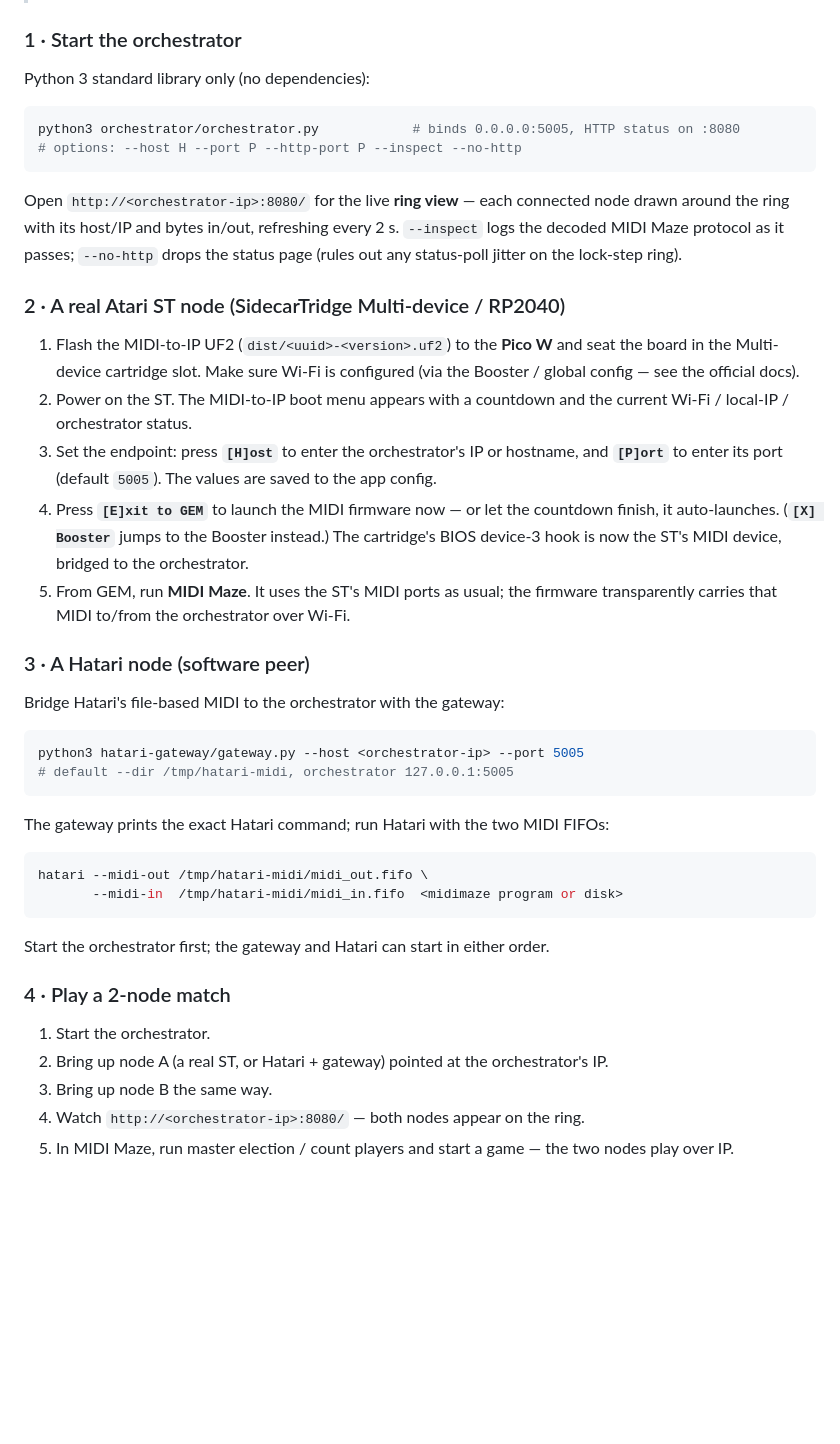
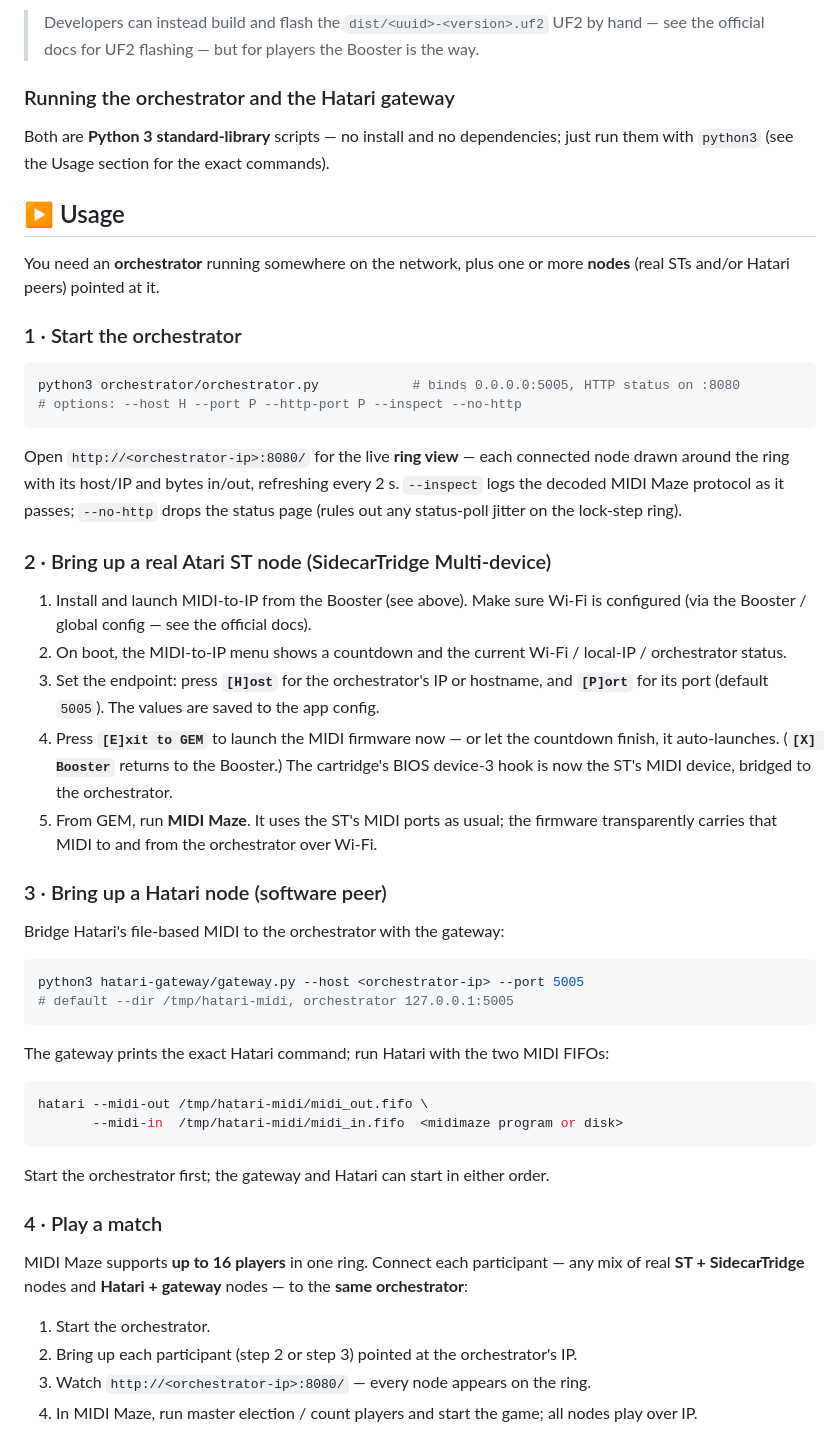
Before and after one commit to sidecartridge/md-MIDI2IP, a Markdown page: README.md, the part around one of its changes. Rendered like a GitHub page; blank space fills up the shorter version.

````diff
--- a/README.md
+++ b/README.md
@@ -19,7 +61,17 @@ emulator via the gateway.
+> Developers can instead build and flash the `dist/<uuid>-<version>.uf2` UF2 by hand —
+> see the official docs for UF2 flashing — but for players the Booster is the way.
+
+### Running the orchestrator and the Hatari gateway
+
+Both are **Python 3 standard-library** scripts — no install and no dependencies; just
+run them with `python3` (see the Usage section for the exact commands).
+
+## ▶️ Usage
+
+You need an **orchestrator** running somewhere on the network, plus one or more **nodes**
+(real STs and/or Hatari peers) pointed at it.
 
 ### 1 · Start the orchestrator
-
-Python 3 standard library only (no dependencies):
 
 ```sh
 python3 orchestrator/orchestrator.py            # binds 0.0.0.0:5005, HTTP status on :8080
@@ -31,22 +83,21 @@ drawn around the ring with its host/IP and bytes in/out, refreshing every 2 s. `
 logs the decoded MIDI Maze protocol as it passes; `--no-http` drops the status page (rules
 out any status-poll jitter on the lock-step ring).
 
-### 2 · A real Atari ST node (SidecarTridge Multi-device / RP2040)
+### 2 · Bring up a real Atari ST node (SidecarTridge Multi-device)
 
-1. Flash the MIDI-to-IP UF2 (`dist/<uuid>-<version>.uf2`) to the **Pico W** and seat the
-   board in the Multi-device cartridge slot. Make sure Wi-Fi is configured (via the
-   Booster / global config — see the official docs).
-2. Power on the ST. The MIDI-to-IP boot menu appears with a countdown and the current
-   Wi-Fi / local-IP / orchestrator status.
-3. Set the endpoint: press **`[H]ost`** to enter the orchestrator's IP or hostname, and
-   **`[P]ort`** to enter its port (default `5005`). The values are saved to the app config.
-4. Press **`[E]xit to GEM`** to launch the MIDI firmware now — or let the countdown finish,
-   it auto-launches. (**`[X] Booster`** jumps to the Booster instead.) The cartridge's BIOS
-   device-3 hook is now the ST's MIDI device, bridged to the orchestrator.
+1. Install and launch MIDI-to-IP from the Booster (see above). Make sure Wi-Fi is
+   configured (via the Booster / global config — see the official docs).
+2. On boot, the MIDI-to-IP menu shows a countdown and the current Wi-Fi / local-IP /
+   orchestrator status.
+3. Set the endpoint: press **`[H]ost`** for the orchestrator's IP or hostname, and
+   **`[P]ort`** for its port (default `5005`). The values are saved to the app config.
+4. Press **`[E]xit to GEM`** to launch the MIDI firmware now — or let the countdown
+   finish, it auto-launches. (**`[X] Booster`** returns to the Booster.) The cartridge's
+   BIOS device-3 hook is now the ST's MIDI device, bridged to the orchestrator.
 5. From GEM, run **MIDI Maze**. It uses the ST's MIDI ports as usual; the firmware
-   transparently carries that MIDI to/from the orchestrator over Wi-Fi.
+   transparently carries that MIDI to and from the orchestrator over Wi-Fi.
 
-### 3 · A Hatari node (software peer)
+### 3 · Bring up a Hatari node (software peer)
 
 Bridge Hatari's file-based MIDI to the orchestrator with the gateway:
 
@@ -64,12 +115,15 @@ hatari --midi-out /tmp/hatari-midi/midi_out.fifo \
 
 Start the orchestrator first; the gateway and Hatari can start in either order.
 
-### 4 · Play a 2-node match
+### 4 · Play a match
+
+MIDI Maze supports **up to 16 players** in one ring. Connect each participant — any mix
+of real **ST + SidecarTridge** nodes and **Hatari + gateway** nodes — to the **same
+orchestrator**:
 
 1. Start the orchestrator.
-2. Bring up node A (a real ST, or Hatari + gateway) pointed at the orchestrator's IP.
-3. Bring up node B the same way.
-4. Watch `http://<orchestrator-ip>:8080/` — both nodes appear on the ring.
-5. In MIDI Maze, run master election / count players and start a game — the two nodes
-   play over IP.
+2. Bring up each participant (step 2 or step 3) pointed at the orchestrator's IP.
+3. Watch `http://<orchestrator-ip>:8080/` — every node appears on the ring.
+4. In MIDI Maze, run master election / count players and start the game; all nodes play
+   over IP.
 
````
Also changed, not shown: other parts of README.md (+52 -34 lines), docs/epics/STATUS.md (+3 -3 lines), 1 other file.
